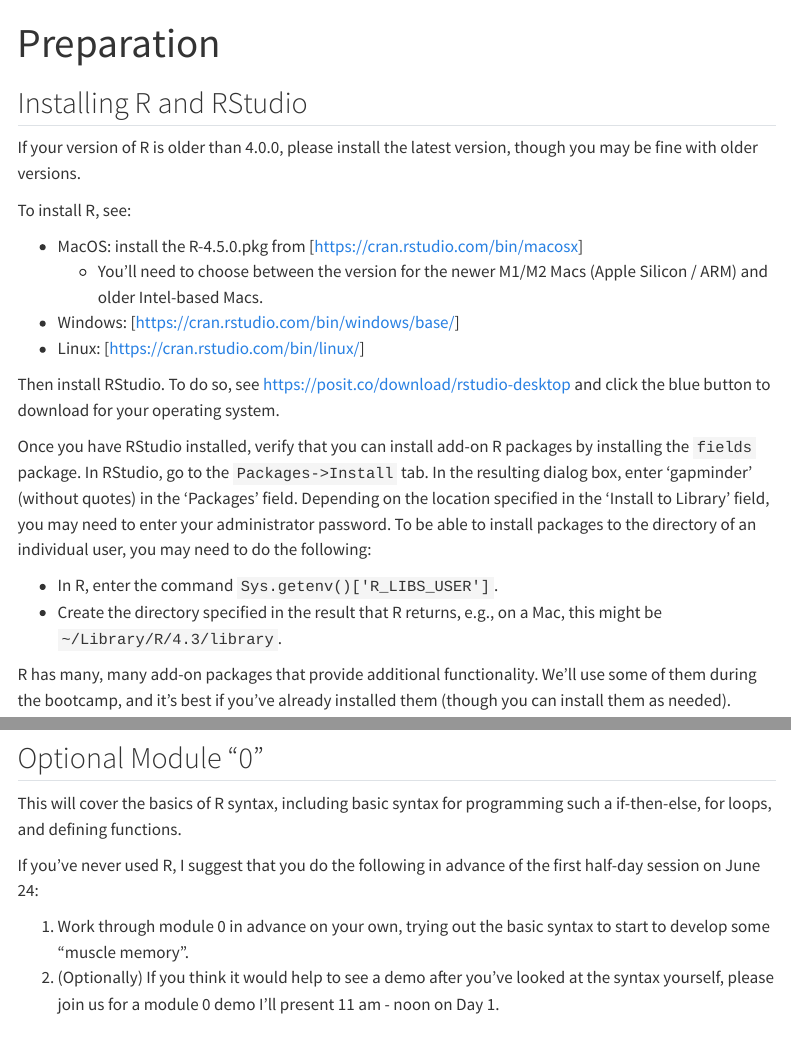
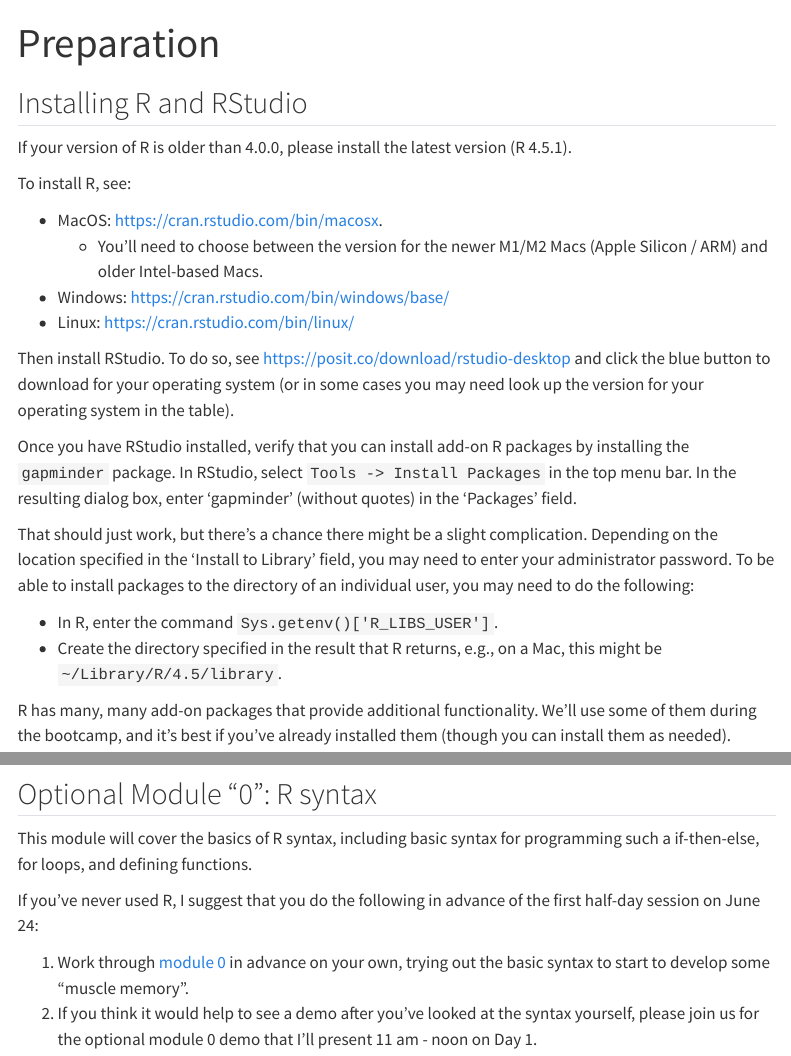
Before and after one commit to paciorek/r-voleon-2025, a Quarto document (prep.qmd): the page in a window 1100 px wide, from its top, and a second part further down, joined at a grey line. Rendered offline with R 4.5, knitr and Pandoc in place of Quarto, with nearby package versions; menus at the side of the page are left out.

Commit message:
Update prep.

````diff
--- a/prep.qmd
+++ b/prep.qmd
@@ -13,21 +13,23 @@ execute:
 
 ## Installing R and RStudio
 
-If your version of R is older than 4.0.0, please install the latest version, though you may be fine with older versions.
+If your version of R is older than 4.0.0, please install the latest version (R 4.5.1).
 
 To install R, see:
 
-  * MacOS: install the R-4.5.0.pkg from [https://cran.rstudio.com/bin/macosx]
+  * MacOS: [https://cran.rstudio.com/bin/macosx](https://cran.rstudio.com/bin/macosx).
     - You'll need to choose between the version for the newer M1/M2 Macs (Apple Silicon / ARM) and older Intel-based Macs.
-  * Windows: [https://cran.rstudio.com/bin/windows/base/]
-  * Linux: [https://cran.rstudio.com/bin/linux/]
+  * Windows: [https://cran.rstudio.com/bin/windows/base/](https://cran.rstudio.com/bin/windows/base)
+  * Linux: [https://cran.rstudio.com/bin/linux/](https://cran.rstudio.com/bin/linux/)
 
-Then install RStudio. To do so, see [https://posit.co/download/rstudio-desktop](https://posit.co/download/rstudio-desktop) and click the blue button to download for your operating system.
+Then install RStudio. To do so, see [https://posit.co/download/rstudio-desktop](https://posit.co/download/rstudio-desktop) and click the blue button to download for your operating system (or in some cases you may need look up the version for your operating system in the table).
 
-Once you have RStudio installed, verify that you can install add-on R packages by installing the `fields` package. In RStudio, go to the `Packages->Install` tab. In the resulting dialog box, enter 'gapminder' (without quotes) in the 'Packages' field. Depending on the location specified in the 'Install to Library' field, you may need to enter your administrator password. To be able to install packages to the directory of an individual user, you may need to do the following:
+Once you have RStudio installed, verify that you can install add-on R packages by installing the `gapminder` package. In RStudio, select `Tools -> Install Packages` in the top menu bar. In the resulting dialog box, enter 'gapminder' (without quotes) in the 'Packages' field.
+
+That should just work, but there's a chance there might be a slight complication. Depending on the location specified in the 'Install to Library' field, you may need to enter your administrator password. To be able to install packages to the directory of an individual user, you may need to do the following:
 
   * In R, enter the command `Sys.getenv()['R_LIBS_USER']`.
-  * Create the directory specified in the result that R returns, e.g., on a Mac, this might be `~/Library/R/4.3/library`.
+  * Create the directory specified in the result that R returns, e.g., on a Mac, this might be `~/Library/R/4.5/library`.
 
 R has many, many add-on packages that provide additional functionality. We'll use some of them during the bootcamp, and it's best if you've already installed them (though you can install them as needed).
 
@@ -42,10 +45,10 @@ install.packages(c('chron','colorspace','codetools','DBI','devtools','dichromat'
 ```
 
-## Optional Module "0"
+## Optional Module "0": R syntax
 
-This will cover  the basics of R syntax, including basic syntax for programming such a if-then-else, for loops, and defining functions.
+This module will cover  the basics of R syntax, including basic syntax for programming such a if-then-else, for loops, and defining functions.
 
 If you've never used R, I suggest that you do the following in advance of the first half-day session on June 24:
 
- 1. Work through module 0 in advance on your own, trying out the basic syntax to start to develop some "muscle memory".
- 2. (Optionally) If you think it would help to see a demo after you've looked at the syntax yourself, please join us for a module 0 demo I'll present 11 am - noon on Day 1.
+ 1. Work through [module 0](units/intro.qmd) in advance on your own, trying out the basic syntax to start to develop some "muscle memory".
+ 2. If you think it would help to see a demo after you've looked at the syntax yourself, please join us for the optional module 0 demo that I'll present 11 am - noon on Day 1.
````
Also changed, not shown: prep.qmd (11 more changed lines).
